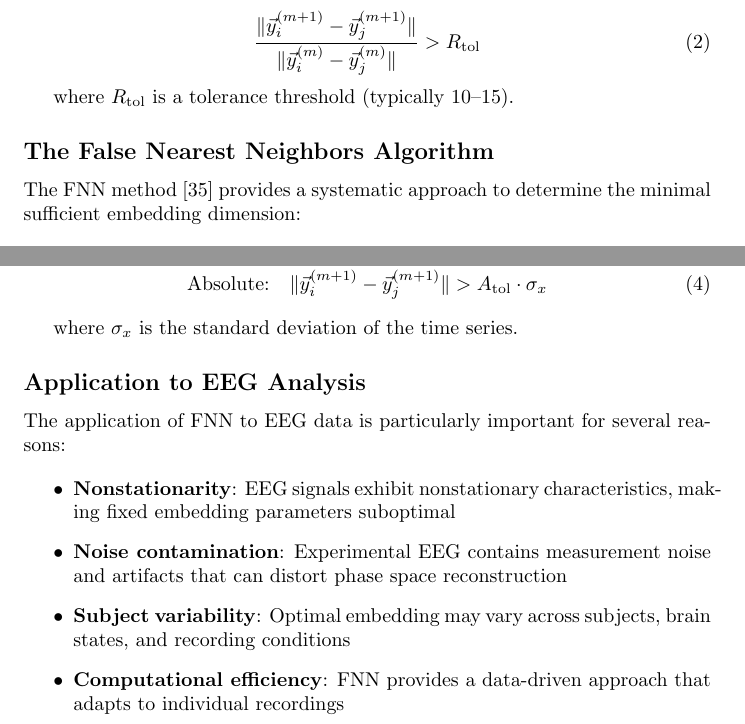
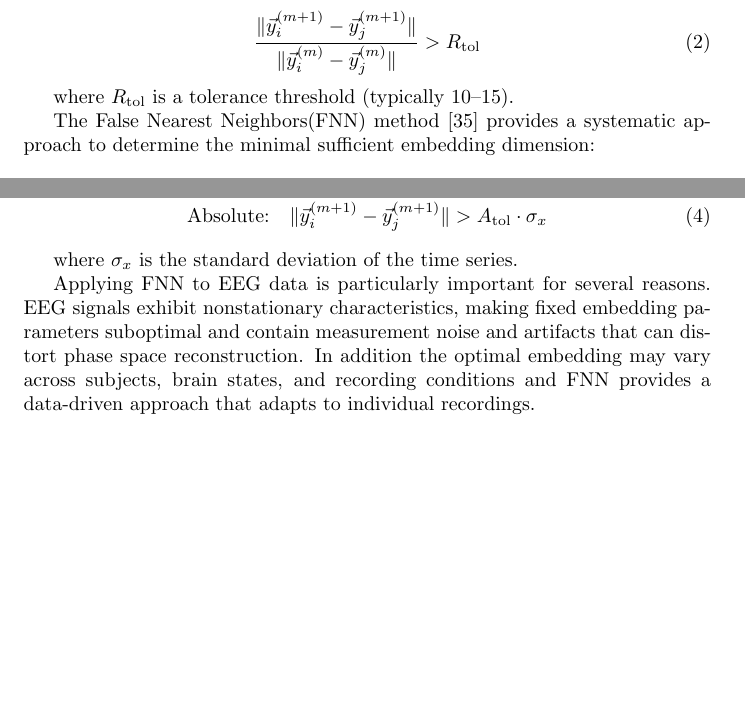
Before and after one commit to NikosMouzakitis/eeg_epilepsy_crqa, a LaTeX document (latex/main.tex): two parts of pages 12 and 13 of 17, joined at a grey line, cut so that both start at the same text, the shorter picture padded with empty space. Compiled offline with pdfLaTeX.

Commit message:
pdf
Signed-off-by: NikosMouzakitis <mzktsn@gmail.com>

```diff
--- a/latex/main.tex
+++ b/latex/main.tex
@@ -568,9 +568,9 @@
 
 			where $R_{\text{tol}}$ is a tolerance threshold (typically 10--15).
 
-			\subsection*{The False Nearest Neighbors Algorithm}
-
-			The FNN method \cite{kennel1992} provides a systematic approach to determine the minimal sufficient embedding dimension:
+			The False Nearest Neighbors(FNN) method \cite{kennel1992}
+			provides a systematic approach to determine the
+			minimal sufficient embedding dimension:
 
 			\begin{enumerate}
 			\item For each point in dimension $m$, identify its nearest neighbor
@@ -589,16 +589,14 @@
 
 			where $\sigma_x$ is the standard deviation of the time series.
 
-			\subsection*{Application to EEG Analysis}
 
-			The application of FNN to EEG data is particularly important for several reasons:
-
-			\begin{itemize}
-			\item \textbf{Nonstationarity}: EEG signals exhibit nonstationary characteristics, making fixed embedding parameters suboptimal
-			\item \textbf{Noise contamination}: Experimental EEG contains measurement noise and artifacts that can distort phase space reconstruction
-			\item \textbf{Subject variability}: Optimal embedding may vary across subjects, brain states, and recording conditions
-			\item \textbf{Computational efficiency}: FNN provides a data-driven approach that adapts to individual recordings
-			\end{itemize}
+			Applying FNN to EEG data is particularly
+			important for several reasons. EEG signals exhibit
+			nonstationary characteristics, making fixed embedding parameters
+			suboptimal and contain measurement noise and artifacts
+			that can distort phase space reconstruction.
+			In addition the optimal embedding may vary across subjects,
+			brain states, and recording conditions and FNN provides a data-driven approach that adapts to individual recordings.
 
 	\newpage
 
```
Also changed, not shown: latex/main.pdf, 1 other file.
